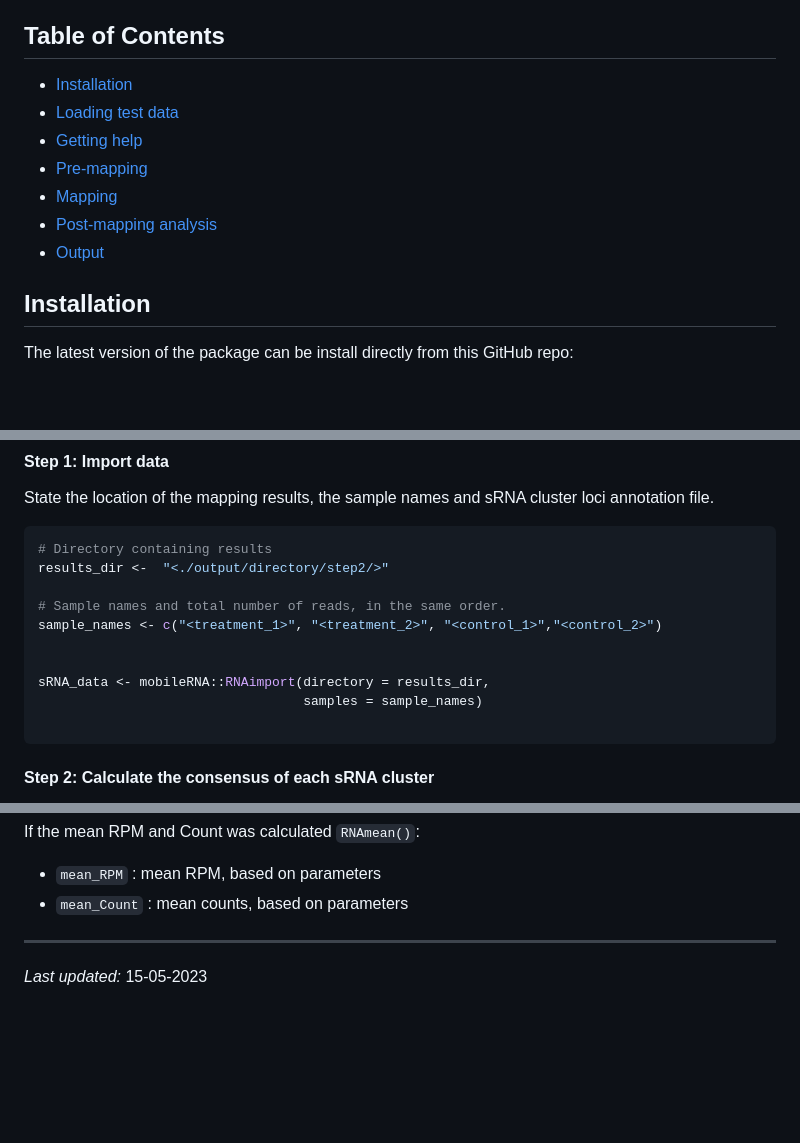
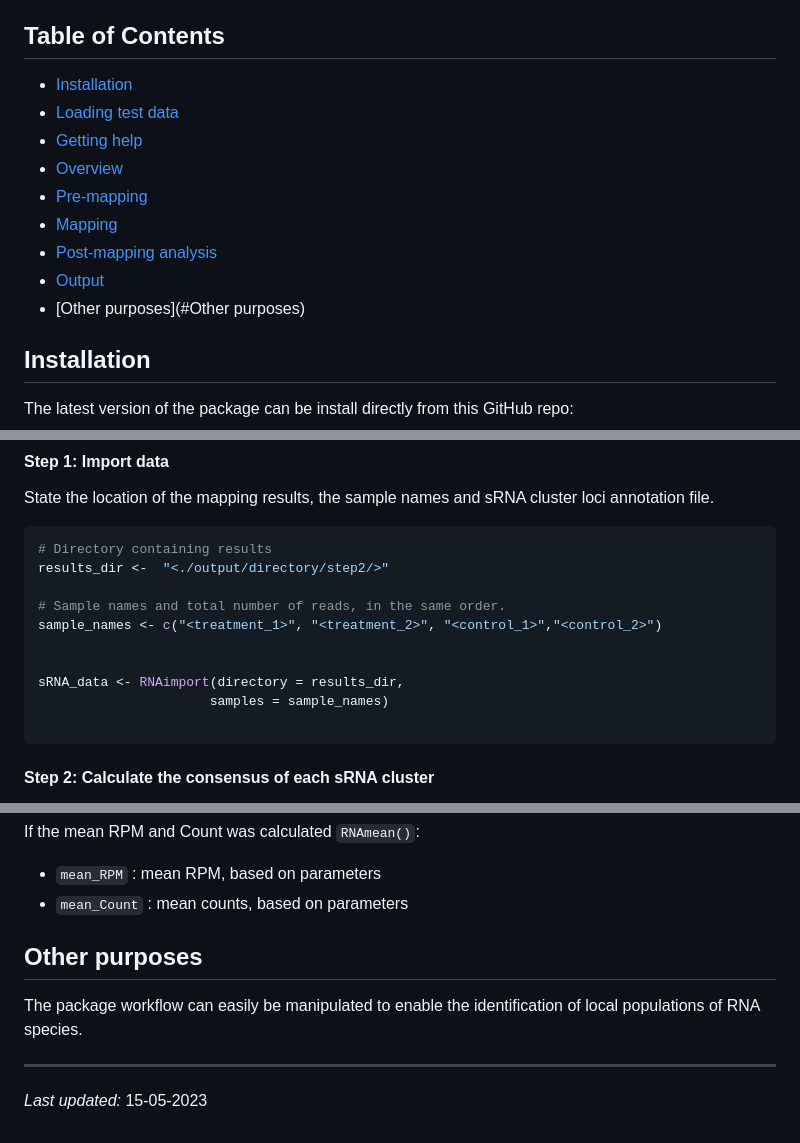
Before and after one commit to KJeynesCupper/mobileRNA, a Markdown page: README.md, 3 parts joined by grey strips. GitHub-like rendering; blank space fills up the shorter version.

````diff
--- a/README.md
+++ b/README.md
@@ -30,11 +31,12 @@ Table of Contents
 - [Installation](#installation)
 - [Loading test data](#Loading-test-data)
 - [Getting help](#Getting-help)
+- [Overview](#Overview)
 - [Pre-mapping](#Pre-mapping)
 - [Mapping](#Mapping)
 - [Post-mapping analysis](#Post-mapping-analysis)
 - [Output](#Output)
-
+- [Other purposes](#Other purposes)
 
 Installation
 ------------
@@ -181,8 +194,8 @@ results_dir <-  "<./output/directory/step2/>"
 sample_names <- c("<treatment_1>", "<treatment_2>", "<control_1>","<control_2>")
 
 
-sRNA_data <- mobileRNA::RNAimport(directory = results_dir,
-                                  samples = sample_names)
+sRNA_data <- RNAimport(directory = results_dir,
+                      samples = sample_names)
 
 ```
 
@@ -282,6 +295,14 @@ actually observed
 If the mean RPM and Count was calculated `RNAmean()`:
 - `mean_RPM` : mean RPM, based on parameters
 - `mean_Count` : mean counts, based on parameters
+
+
+Other purposes
+--------------------------------------------
+
+The package workflow can easily be manipulated to enable the identification of
+local populations of RNA species.
+
 ------------------------------------------------------------------------
 
 *Last updated:* 15-05-2023
````
Also changed, not shown: other parts of README.md (+19 -7 lines), man/figures/program_flow.png (added), 2 other files.
